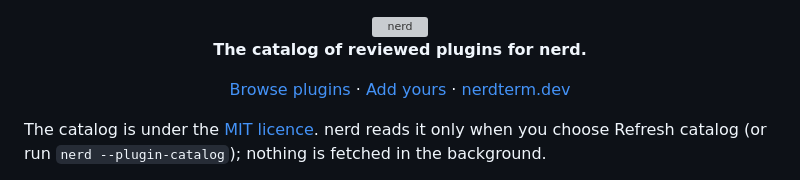
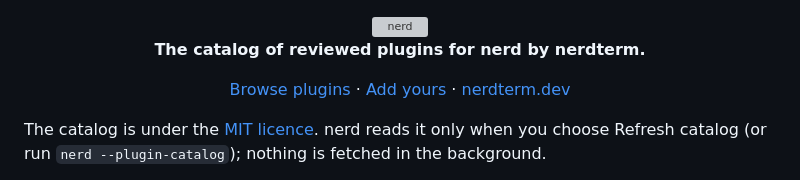
Before and after one commit to nerdterm/nerd-plugins, a Markdown page: README.md, the part around the change. GitHub-like rendering; grey boxes are pictures that could not be loaded.

Commit message:
docs: the README opens with nerdterm, so a search for the name finds it (#19)
Co-authored-by: Claude <noreply@anthropic.com>

```diff
--- a/README.md
+++ b/README.md
@@ -5,7 +5,7 @@
   <img src="site/brand/nerd-logo-light.svg" alt="nerd" width="360">
 </picture>
 
-**The catalog of reviewed plugins for nerd.**
+**The catalog of reviewed plugins for nerd by nerdterm.**
 
 [Browse plugins](https://nerdterm.dev/plugins/) · [Add yours](#adding-or-updating-a-plugin) · [nerdterm.dev](https://nerdterm.dev)
 
```
